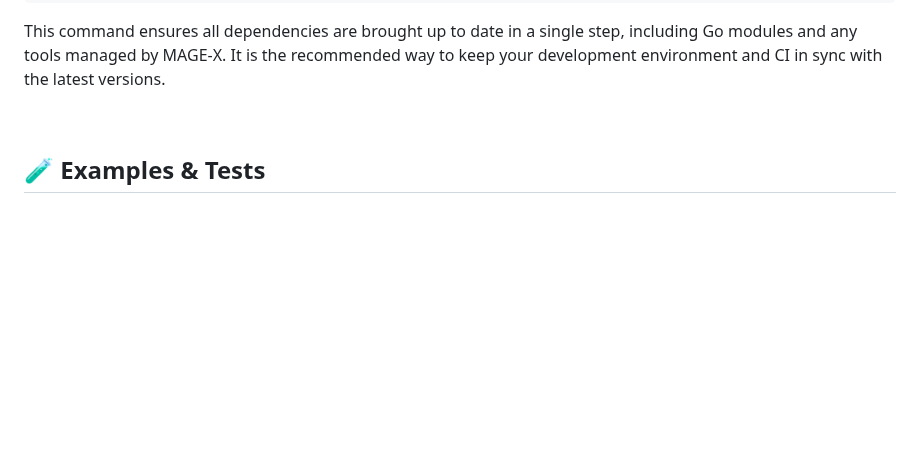
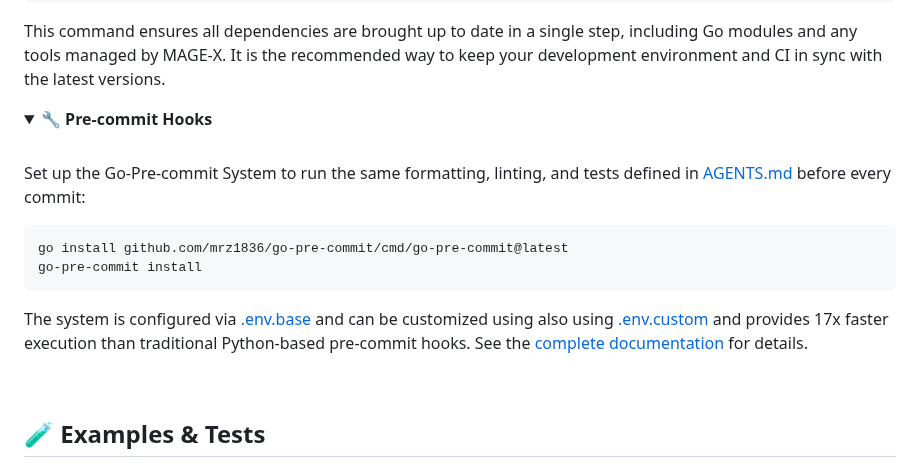
Before and after one commit to mrz1836/go-coverage, a Markdown page: README.md, the part around one of its changes. Drawn GitHub-style; folded sections open; blank space fills up the shorter version.

Commit message:
feat: pre-commit and other mods

````diff
--- a/README.md
+++ b/README.md
@@ -457,6 +457,21 @@ This command ensures all dependencies are brought up to date in a single step, i
 
 </details>
 
+<details>
+<summary><strong>🔧 Pre-commit Hooks</strong></summary>
+<br/>
+
+Set up the Go-Pre-commit System to run the same formatting, linting, and tests defined in [AGENTS.md](.github/AGENTS.md) before every commit:
+
+```bash
+go install github.com/mrz1836/go-pre-commit/cmd/go-pre-commit@latest
+go-pre-commit install
+```
+
+The system is configured via [.env.base](.github/.env.base) and can be customized using also using [.env.custom](.github/.env.custom) and provides 17x faster execution than traditional Python-based pre-commit hooks. See the [complete documentation](http://github.com/mrz1836/go-pre-commit) for details.
+
+</details>
+
 <br/>
 
 ## 🧪 Examples & Tests
````
Also changed, not shown: other parts of README.md (+6 -6 lines).
